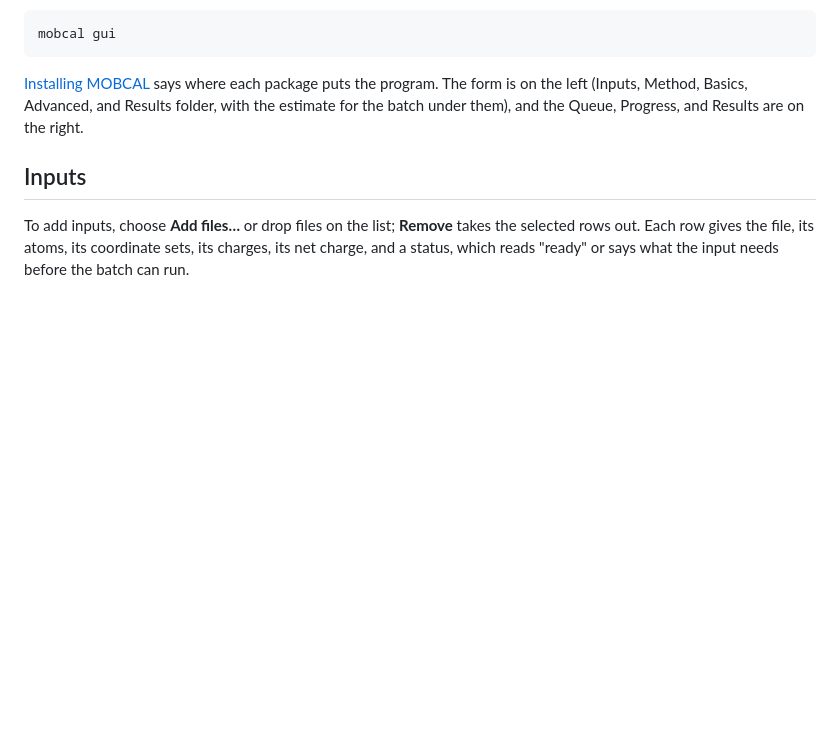
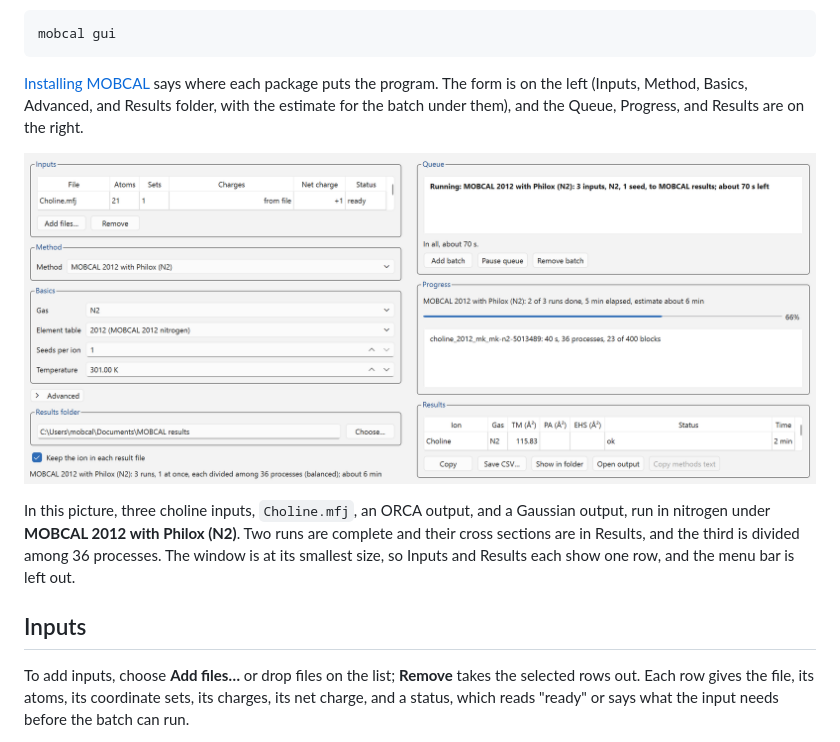
Before and after one commit to bushgroup/MOBCAL, a Markdown page: docs/window.md, the part around the change. Rendered like a GitHub page; pictures changed too: docs/images/window-light.png (added); blank space fills up the shorter version.

```diff
--- a/docs/window.md
+++ b/docs/window.md
@@ -19,6 +19,13 @@ mobcal gui
 [Installing MOBCAL](install.md) says where each package puts the program. The form is on the
 left (Inputs, Method, Basics, Advanced, and Results folder, with the estimate for the batch under
 them), and the Queue, Progress, and Results are on the right.
+
+![The window during a batch of three runs in nitrogen](images/window-light.png)
+
+In this picture, three choline inputs, `Choline.mfj`, an ORCA output, and a Gaussian output, run
+in nitrogen under **MOBCAL 2012 with Philox (N2)**. Two runs are complete and their cross
+sections are in Results, and the third is divided among 36 processes. The window is at its
+smallest size, so Inputs and Results each show one row, and the menu bar is left out.
 
 ## Inputs
 
```
Also changed, not shown: README.md (+9 -0 lines), docs/images/window-dark.png (added), 5 other files.
